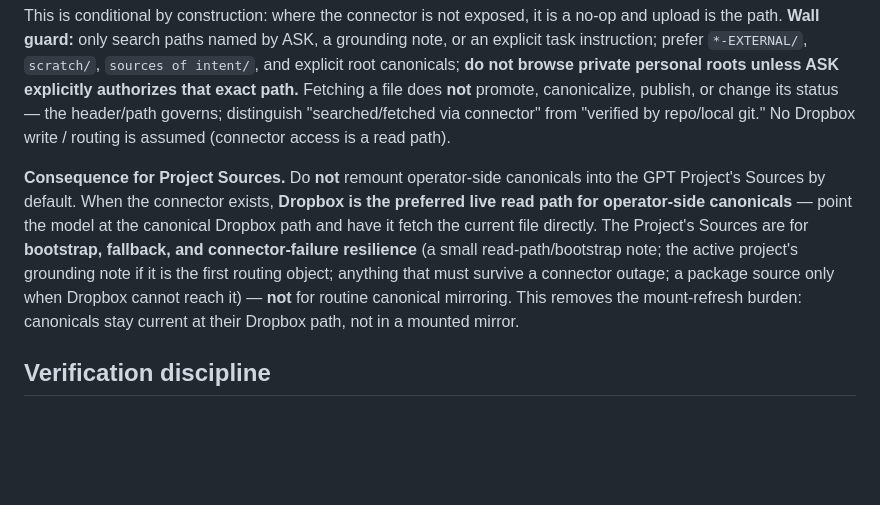
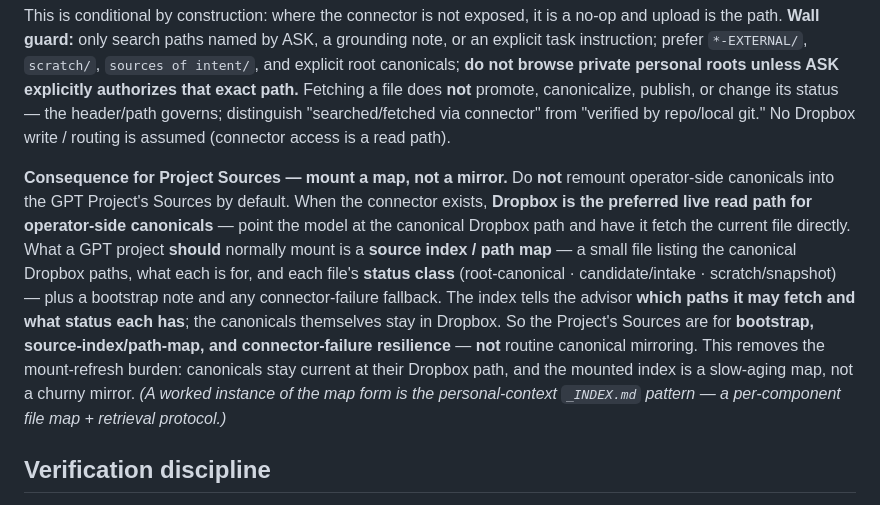
Before and after one commit to apexSolarKiss/control-surface, a Markdown page: templates/advisor-project-instructions.template.md, the part around the change. Rendered like a GitHub page; blank space fills up the shorter version.

```diff
--- a/templates/advisor-project-instructions.template.md
+++ b/templates/advisor-project-instructions.template.md
@@ -67,7 +67,7 @@ When a Dropbox connector is available on this surface, read operator-side contex
 
 This is conditional by construction: where the connector is not exposed, it is a no-op and upload is the path. **Wall guard:** only search paths named by ASK, a grounding note, or an explicit task instruction; prefer `*-EXTERNAL/`, `scratch/`, `sources of intent/`, and explicit root canonicals; **do not browse private personal roots unless ASK explicitly authorizes that exact path.** Fetching a file does **not** promote, canonicalize, publish, or change its status — the header/path governs; distinguish "searched/fetched via connector" from "verified by repo/local git." No Dropbox write / routing is assumed (connector access is a read path).
 
-**Consequence for Project Sources.** Do **not** remount operator-side canonicals into the GPT Project's Sources by default. When the connector exists, **Dropbox is the preferred live read path for operator-side canonicals** — point the model at the canonical Dropbox path and have it fetch the current file directly. The Project's Sources are for **bootstrap, fallback, and connector-failure resilience** (a small read-path/bootstrap note; the active project's grounding note if it is the first routing object; anything that must survive a connector outage; a package source only when Dropbox cannot reach it) — **not** for routine canonical mirroring. This removes the mount-refresh burden: canonicals stay current at their Dropbox path, not in a mounted mirror.
+**Consequence for Project Sources — mount a map, not a mirror.** Do **not** remount operator-side canonicals into the GPT Project's Sources by default. When the connector exists, **Dropbox is the preferred live read path for operator-side canonicals** — point the model at the canonical Dropbox path and have it fetch the current file directly. What a GPT project **should** normally mount is a **source index / path map** — a small file listing the canonical Dropbox paths, what each is for, and each file's **status class** (root-canonical · candidate/intake · scratch/snapshot) — plus a bootstrap note and any connector-failure fallback. The index tells the advisor **which paths it may fetch and what status each has**; the canonicals themselves stay in Dropbox. So the Project's Sources are for **bootstrap, source-index/path-map, and connector-failure resilience** — **not** routine canonical mirroring. This removes the mount-refresh burden: canonicals stay current at their Dropbox path, and the mounted index is a slow-aging map, not a churny mirror. *(A worked instance of the map form is the personal-context `_INDEX.md` pattern — a per-component file map + retrieval protocol.)*
 
 ## Verification discipline
 
```
Also changed, not shown: docs/critique-protocol.md (+1 -1 lines).
